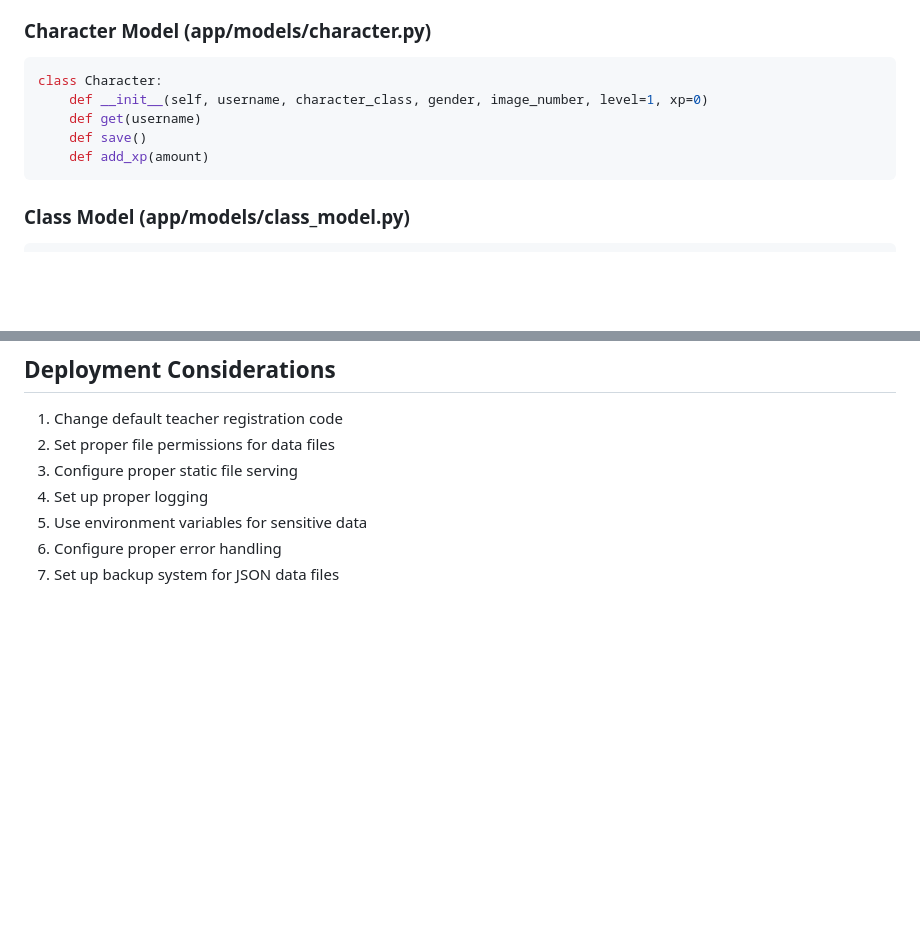
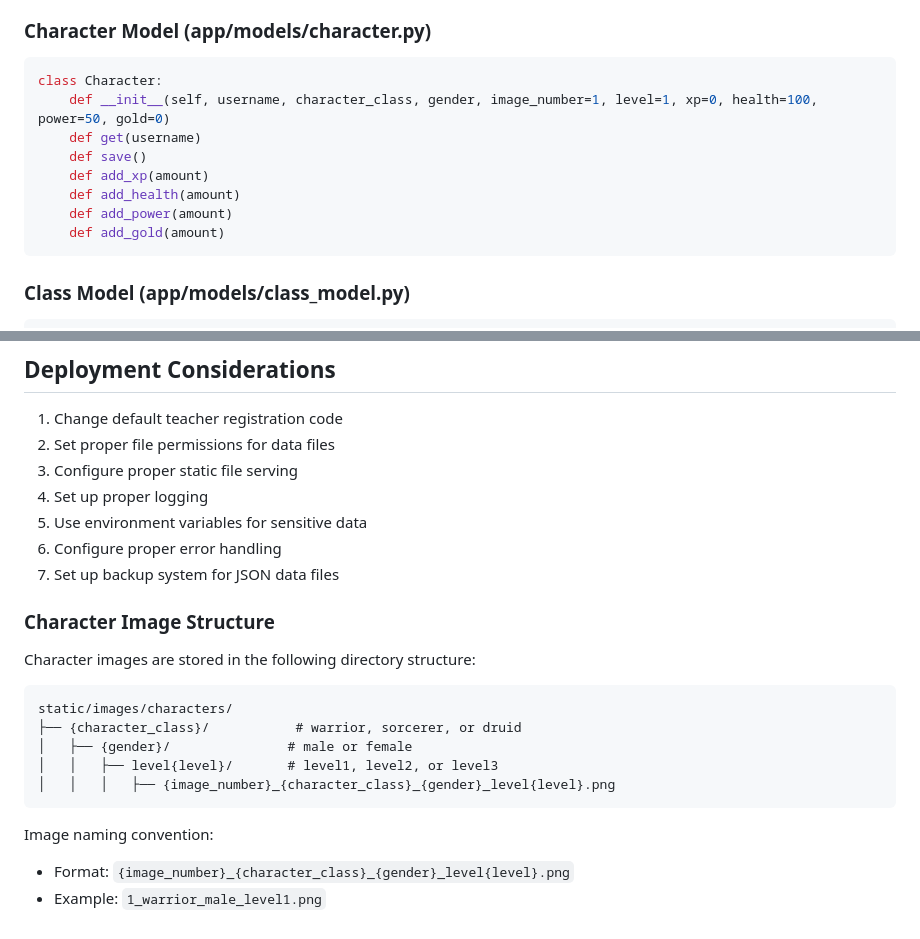
Before and after one commit to dsuth10/Legends-of-Learning2, a Markdown page: TECHNICAL_DOCUMENTATION.md, 2 parts joined by grey strips. GitHub-like rendering; blank space fills up the shorter version.

Commit message:
docs: update technical documentation with character model details and image structure

````diff
--- a/TECHNICAL_DOCUMENTATION.md
+++ b/TECHNICAL_DOCUMENTATION.md
@@ -90,10 +90,13 @@ class User(UserMixin):
 ### Character Model (app/models/character.py)
 ```python
 class Character:
-    def __init__(self, username, character_class, gender, image_number, level=1, xp=0)
+    def __init__(self, username, character_class, gender, image_number=1, level=1, xp=0, health=100, power=50, gold=0)
     def get(username)
     def save()
     def add_xp(amount)
+    def add_health(amount)
+    def add_power(amount)
+    def add_gold(amount)
 ```
 
 ### Class Model (app/models/class_model.py)
@@ -372,3 +375,17 @@ class Class:
 5. Use environment variables for sensitive data
 6. Configure proper error handling
 7. Set up backup system for JSON data files
+
+### Character Image Structure
+Character images are stored in the following directory structure:
+```
+static/images/characters/
+├── {character_class}/           # warrior, sorcerer, or druid
+│   ├── {gender}/               # male or female
+│   │   ├── level{level}/       # level1, level2, or level3
+│   │   │   ├── {image_number}_{character_class}_{gender}_level{level}.png
+```
+
+Image naming convention:
+- Format: `{image_number}_{character_class}_{gender}_level{level}.png`
+- Example: `1_warrior_male_level1.png`
````
